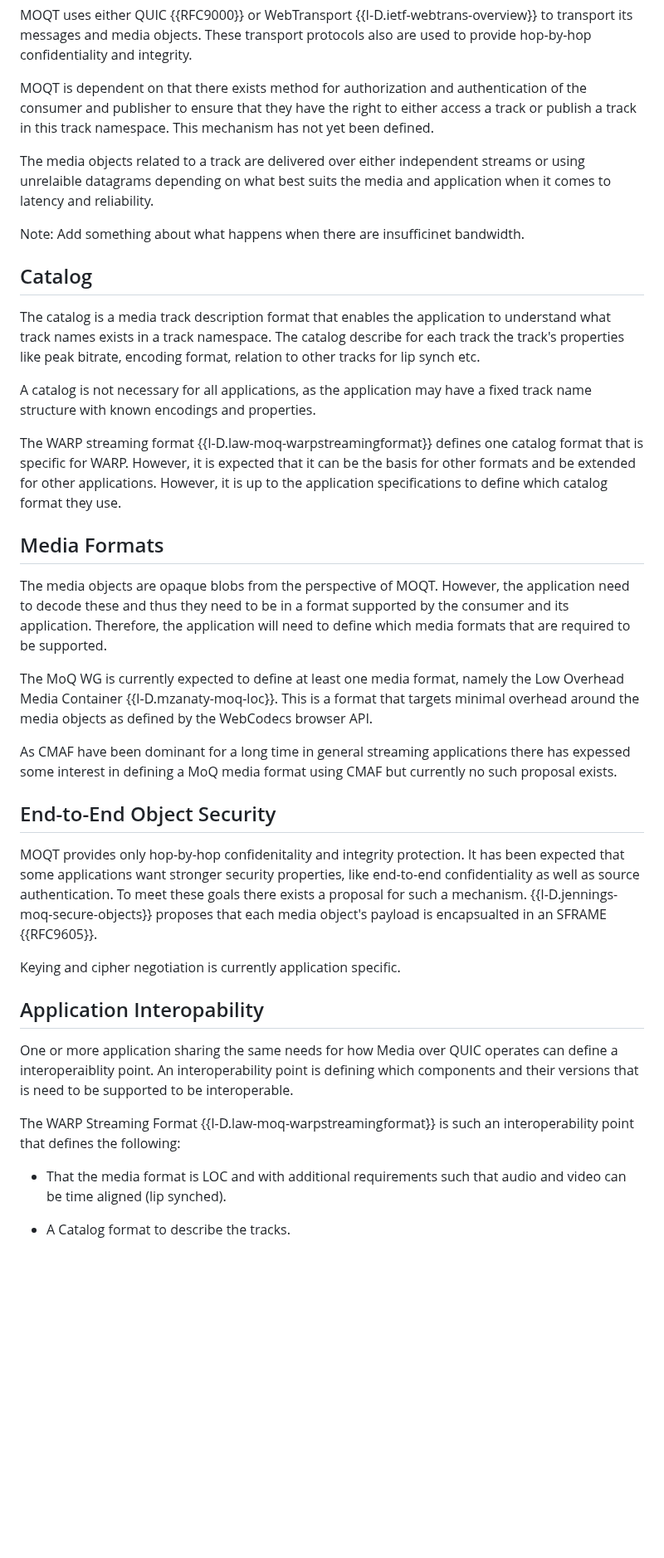
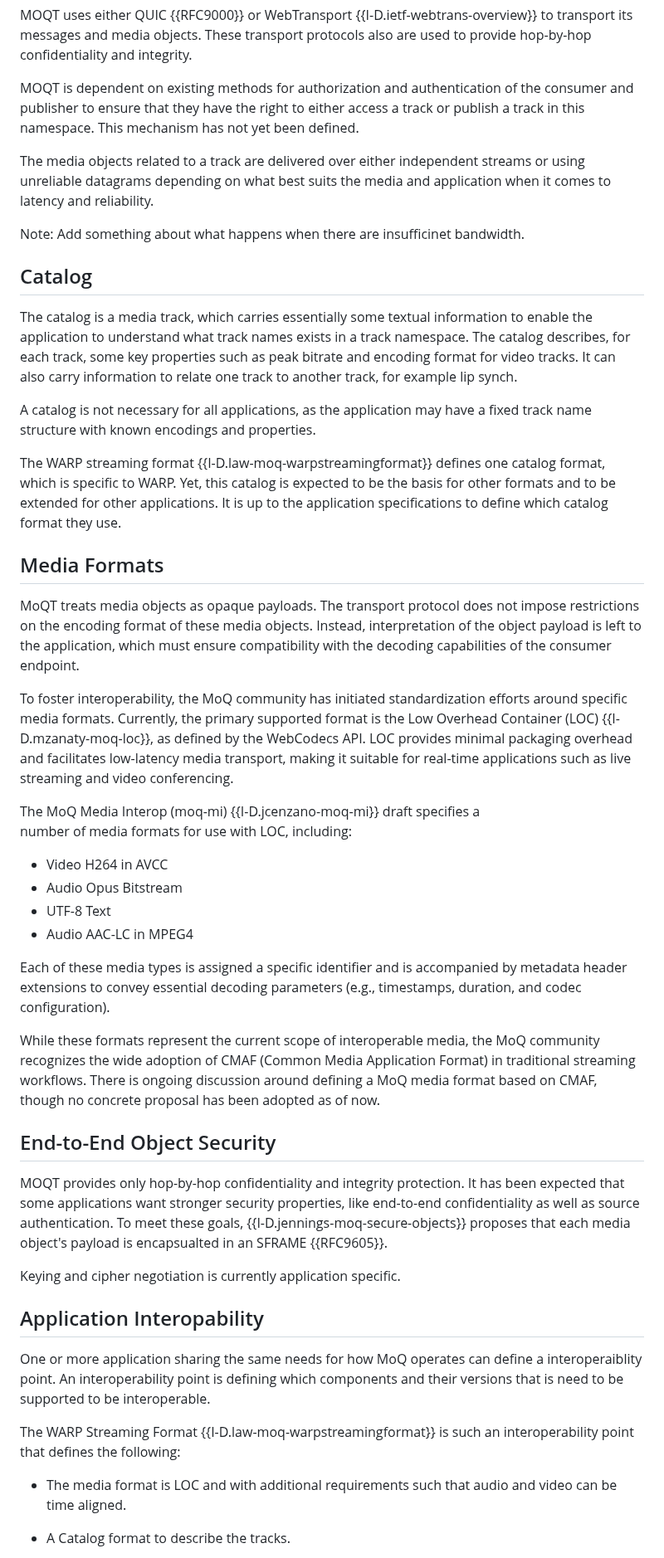
Before and after one commit to gloinul/draft-westerlund-moq-overview, a Markdown page: draft-westerlund-moq-overview.md, the part around one of its changes. Shown at 83% size. GitHub-like rendering; blank space fills up the shorter version.

Commit message:
editorial polishing and Media format rewriting
Fixed various typos and basic writing fixes.
Rewrote the Media format part to make the relation between LOC, CMAF, and the media-interoperability draft from Jordi

```diff
--- a/draft-westerlund-moq-overview.md
+++ b/draft-westerlund-moq-overview.md
@@ -139,13 +143,13 @@ MOQT uses either QUIC {{RFC9000}} or WebTransport
 objects. These transport protocols also are used to provide hop-by-hop
 confidentiality and integrity.
 
-MOQT is dependent on that there exists method for authorization and
+MOQT is dependent on existing methods for authorization and
 authentication of the consumer and publisher to ensure that they have
-the right to either access a track or publish a track in this track
+the right to either access a track or publish a track in this
 namespace. This mechanism has not yet been defined.
 
 The media objects related to a track are delivered over either
-independent streams or using unrelaible datagrams depending on what
+independent streams or using unreliable datagrams depending on what
 best suits the media and application when it comes to latency and
 reliability.
 
@@ -155,52 +159,68 @@ bandwidth.
 
 ## Catalog
 
-The catalog is a media track description format that enables the
+The catalog is a media track, which carries essentially some textual
+information to enable the
 application to understand what track names exists in a track
-namespace. The catalog describe for each track the track's properties
-like peak bitrate, encoding format, relation to other tracks for lip
-synch etc.
+namespace. The catalog describes, for each track, some key properties
+such as peak bitrate and encoding format for video tracks. It can also
+carry information to relate one track to another track, for example lip
+synch.
 
 A catalog is not necessary for all applications, as the application
 may have a fixed track name structure with known encodings and properties.
 
 The WARP streaming format {{I-D.law-moq-warpstreamingformat}} defines
-one catalog format that is specific for WARP. However, it is expected
-that it can be the basis for other formats and be extended for other
-applications. However, it is up to the application specifications to
+one catalog format, which is specific to WARP. Yet, this catalog is expected
+to be the basis for other formats and to be extended for other
+applications. It is up to the application specifications to
 define which catalog format they use.
 
 ## Media Formats
 
-The media objects are opaque blobs from the perspective of
-MOQT. However, the application need to decode these and thus they need
-to be in a format supported by the consumer and its
-application. Therefore, the application will need to define which
-media formats that are required to be supported.
+MoQT treats media objects as opaque payloads. The transport protocol does not
+impose restrictions on the encoding format of these media objects. Instead,
+interpretation of the object payload is left to the application, which must
+ensure compatibility with the decoding capabilities of the consumer endpoint.
 
-The MoQ WG is currently expected to define at least one media format,
-namely the Low Overhead Media Container {{I-D.mzanaty-moq-loc}}. This
-is a format that targets minimal overhead around the media objects
-as defined by the WebCodecs browser API.
+To foster interoperability, the MoQ community has initiated standardization
+efforts around specific media formats. Currently, the primary supported format
+is the Low Overhead Container (LOC) {{I-D.mzanaty-moq-loc}}, as defined by the
+WebCodecs API. LOC provides minimal packaging overhead and facilitates low-latency
+media transport, making it suitable for real-time applications such as live
+streaming and video conferencing.
 
-As CMAF have been dominant for a long time in general streaming
-applications there has expessed some interest in defining a MoQ media
-format using CMAF but currently no such proposal exists.
+The MoQ Media Interop (moq-mi) {{I-D.jcenzano-moq-mi}} draft specifies a
+number of media formats for use with LOC, including:
+- Video H264 in AVCC
+- Audio Opus Bitstream
+- UTF-8 Text
+- Audio AAC-LC in MPEG4
+
+Each of these media types is assigned a specific identifier and is accompanied
+by metadata header extensions to convey essential decoding parameters (e.g.,
+timestamps, duration, and codec configuration).
+
+While these formats represent the current scope of interoperable media, the MoQ
+community recognizes the wide adoption of CMAF (Common Media Application Format)
+in traditional streaming workflows. There is ongoing discussion around defining
+a MoQ media format based on CMAF, though no concrete proposal has been adopted
+as of now.
 
 ## End-to-End Object Security
 
-MOQT provides only hop-by-hop confidenitality and integrity
+MOQT provides only hop-by-hop confidentiality and integrity
 protection. It has been expected that some applications want stronger
 security properties, like end-to-end confidentiality as well as source
-authentication. To meet these goals there exists a proposal for such a
-mechanism. {{I-D.jennings-moq-secure-objects}} proposes that each
+authentication. To meet these goals, {{I-D.jennings-moq-secure-objects}}
+proposes that each
 media object's payload is encapsualted in an SFRAME {{RFC9605}}.
 
 Keying and cipher negotiation is currently application specific.
 
 ## Application Interopability
 
-One or more application sharing the same needs for how Media over QUIC
+One or more application sharing the same needs for how MoQ
 operates can define a interoperaiblity point. An interoperability
 point is defining which components and their versions that is need to
 be supported to be interoperable.
@@ -208,8 +228,8 @@ be supported to be interoperable.
 The WARP Streaming Format {{I-D.law-moq-warpstreamingformat}} is such
 an interoperability point that defines the following:
 
-- That the media format is LOC and with additional requirements such
-  that audio and video can be time aligned (lip synched).
+- The media format is LOC and with additional requirements such
+  that audio and video can be time aligned.
 
 - A Catalog format to describe the tracks.
 
```
Also changed, not shown: other parts of draft-westerlund-moq-overview.md (+25 -19 lines).
